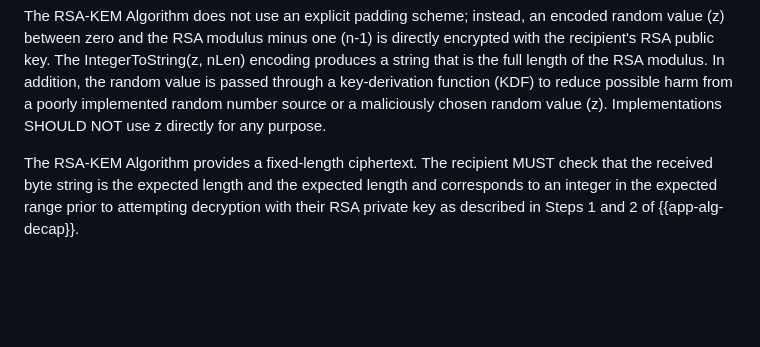
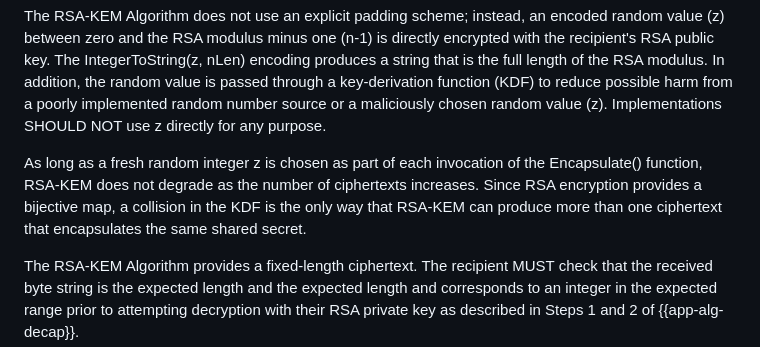
Before and after one commit to lamps-wg/rfc5990bis, a Markdown page: draft-ietf-lamps-rfc5990bis.md, the part around the change. Drawn GitHub-style; blank space fills up the shorter version.

Commit message:
Update draft-ietf-lamps-rfc5990bis.md (#14)
* Update draft-ietf-lamps-rfc5990bis.md

* Update draft-ietf-lamps-rfc5990bis.md

Improve Security Considerations.

```diff
--- a/draft-ietf-lamps-rfc5990bis.md
+++ b/draft-ietf-lamps-rfc5990bis.md
@@ -586,6 +586,12 @@ the RSA modulus.  In addition, the random value is passed through a key-derivati
 function (KDF) to reduce possible harm from a poorly implemented random number
 source or a maliciously chosen random value (z).  Implementations SHOULD NOT
 use z directly for any purpose.
+
+As long as a fresh random integer z is chosen as part of each invocation
+of the Encapsulate() function, RSA-KEM does not degrade as the number of
+ciphertexts increases.  Since RSA encryption provides a bijective map,
+a collision in the KDF is the only way that RSA-KEM can produce more than
+one ciphertext that encapsulates the same shared secret.
 
 The RSA-KEM Algorithm provides a fixed-length ciphertext.  The recipient MUST
 check that the received byte string is the expected length and the expected length
```
